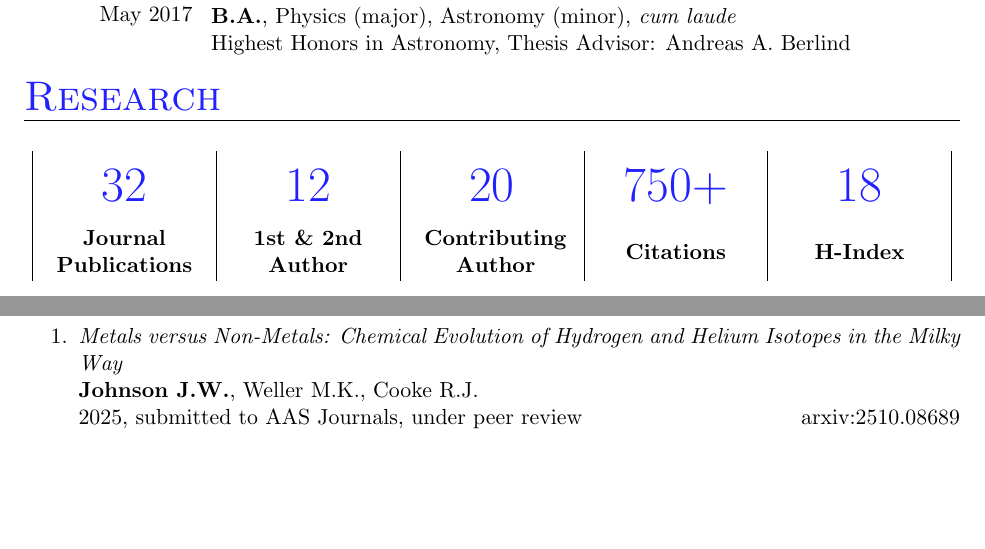
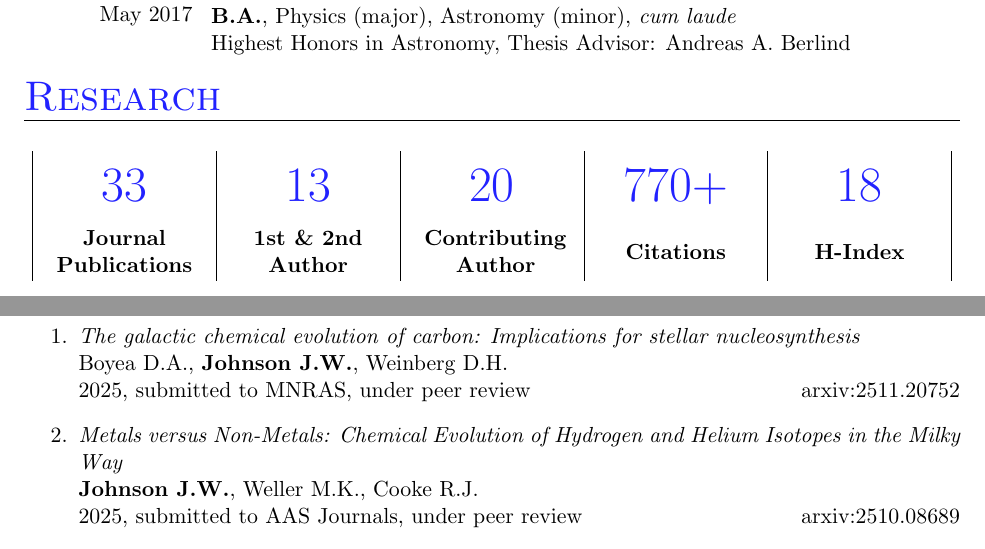
Before and after one commit to giganano/vita, a LaTeX CV (vita.tex, which reads pubs.tex, research.tex): two parts of pages 1 and 4 of 7, joined at a grey line, cut so that both start at the same text, the shorter picture padded with empty space. Compiled offline with pdfLaTeX; a LaTeX package or settings file that is missing is left out.

Commit message:
maint: publications list update

```diff
--- a/pubs.tex
+++ b/pubs.tex
@@ -20,6 +20,13 @@
 \begin{enumerate}
 
 	\vspace{-3mm}
+
+	\item \textit{The galactic chemical evolution of carbon: Implications for
+	stellar nucleosynthesis}
+	\\
+	Boyea D.A., \textbf{Johnson J.W.}, Weinberg D.H.
+	\\
+	2025, submitted to MNRAS, under peer review \hfill arxiv:2511.20752
 
 	\item \textit{Metals versus Non-Metals: Chemical Evolution of Hydrogen and
 	Helium Isotopes in the Milky Way}
--- a/research.tex
+++ b/research.tex
@@ -17,10 +17,10 @@
 \newcolumntype{L}[1]{>{\PreserveBackslash\raggedright}p{0.17\textwidth}{#1}}
 \begin{center}
 \begin{tabular}{|C|C|C|C|C|}
-\metric{~32} &
-\metric{~12} &
+\metric{~33} &
+\metric{~13} &
 \metric{~20} &
-\metric{~750+} &
+\metric{~770+} &
 \metric{~18}
 \\
 \verticallycentered{\textbf{Journal} \\ \textbf{Publications}} &
```
